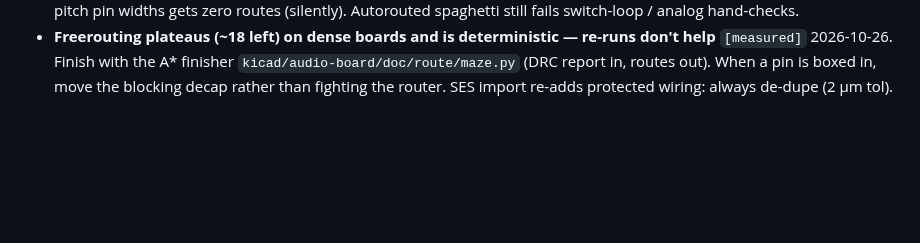
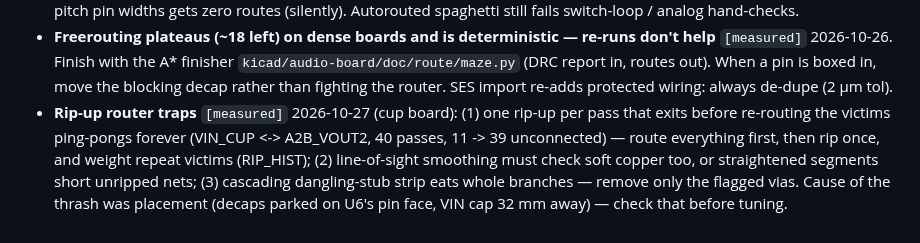
Before and after one commit to pb-aero/lima, a Markdown page: .agent/MEMORY.md, the part around the change. GitHub-like rendering; blank space fills up the shorter version.

Commit message:
[LIMA] memory: rip-up router traps; cup routing status
Co-Authored-By: Claude Opus 5.5 <noreply@anthropic.com>

```diff
--- a/.agent/MEMORY.md
+++ b/.agent/MEMORY.md
@@ -1175,3 +1175,8 @@ time. And Triad pinouts are drawn, not text: render the page and read it as an i
 - **Freerouting plateaus (~18 left) on dense boards and is deterministic — re-runs don't help** `[measured]` 2026-10-26.
   Finish with the A* finisher `kicad/audio-board/doc/route/maze.py` (DRC report in, routes out). When a pin is boxed in,
   move the blocking decap rather than fighting the router. SES import re-adds protected wiring: always de-dupe (2 µm tol).
+- **Rip-up router traps** `[measured]` 2026-10-27 (cup board): (1) one rip-up per pass that exits before re-routing the
+  victims ping-pongs forever (VIN_CUP <-> A2B_VOUT2, 40 passes, 11 -> 39 unconnected) — route everything first, then rip
+  once, and weight repeat victims (RIP_HIST); (2) line-of-sight smoothing must check soft copper too, or straightened
+  segments short unripped nets; (3) cascading dangling-stub strip eats whole branches — remove only the flagged vias.
+  Cause of the thrash was placement (decaps parked on U6's pin face, VIN cap 32 mm away) — check that before tuning.
```
Also changed, not shown: .agent/status.md (+2 -0 lines).
